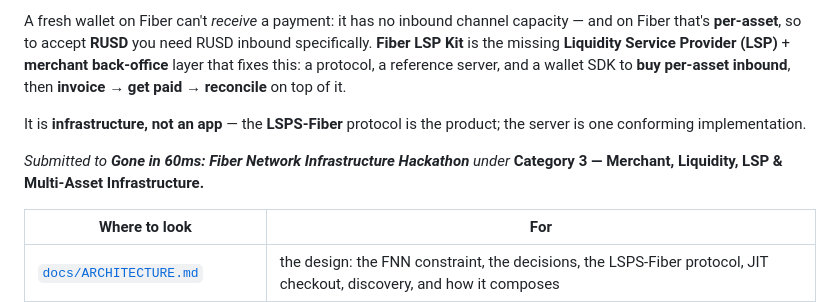
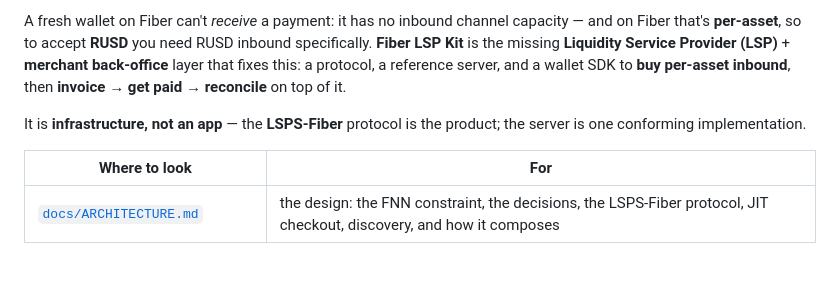
Before and after one commit to calledAdo/fiber-lsp-kit, a Markdown page: README.md, the part around the change. GitHub-like rendering; blank space fills up the shorter version.

Commit message:
Remove hackathon category line from the README
Category/submission details belong in the submission form, not the repo.

Co-Authored-By: Claude Opus 4.8 <noreply@anthropic.com>

```diff
--- a/README.md
+++ b/README.md
@@ -11,9 +11,6 @@ server, and a wallet SDK to **buy per-asset inbound**, then **invoice → get pa
 
 It is **infrastructure, not an app** — the **LSPS-Fiber** protocol is the product; the server is one
 conforming implementation.
-
-*Submitted to* ***Gone in 60ms: Fiber Network Infrastructure Hackathon*** *under* **Category 3 — Merchant,
-Liquidity, LSP & Multi-Asset Infrastructure.**
 
 | Where to look | For |
 |---|---|
```
